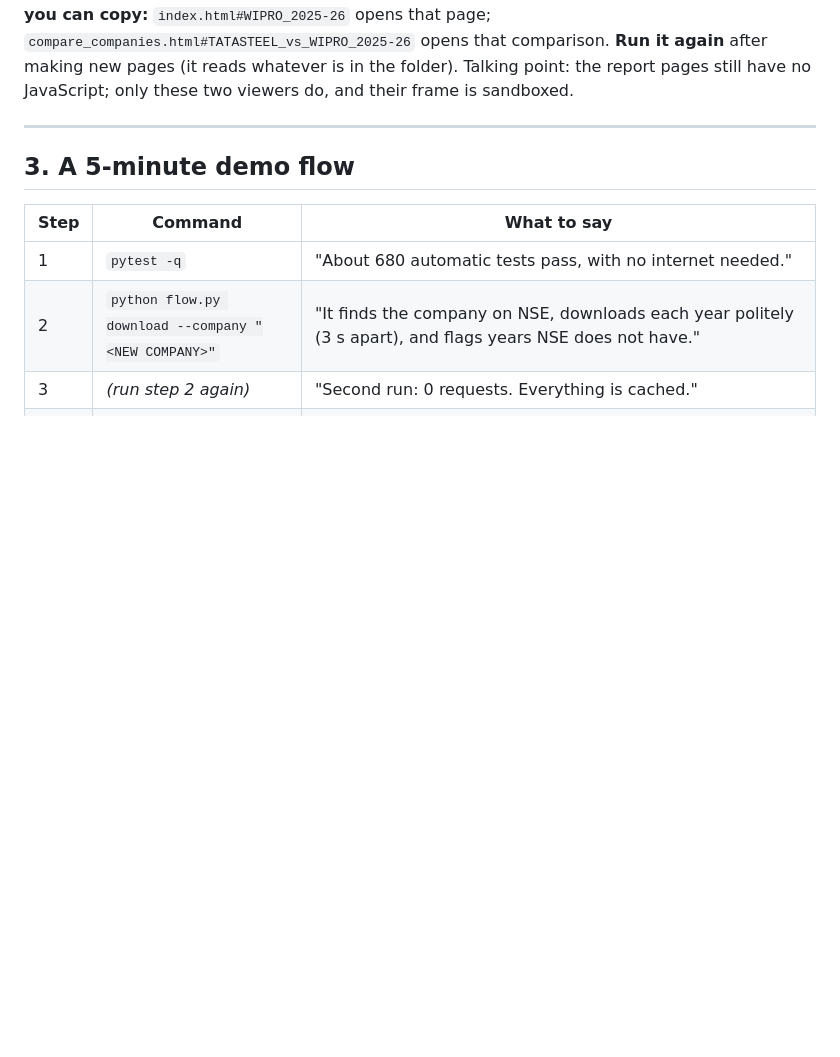
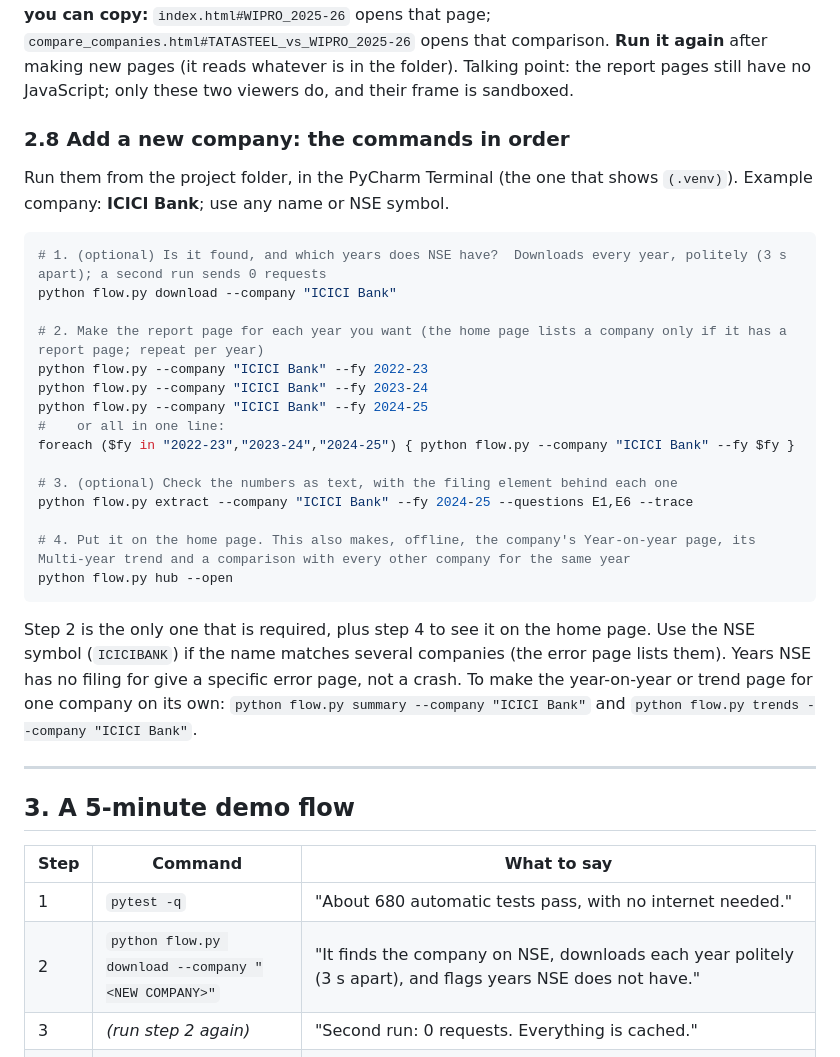
Before and after one commit to kdvVarunkumar/brsr-principle-6-dashboard, a Markdown page: commands.md, the part around the change. GitHub-like rendering; blank space fills up the shorter version.

Commit message:
commands.md: add the commands, in order, to add a new company
Co-Authored-By: Claude Sonnet 5.5 <noreply@anthropic.com>

````diff
--- a/commands.md
+++ b/commands.md
@@ -170,6 +170,28 @@ python flow.py hub --only-existing            # make no missing page: only gathe
 **Compare page (`compare_companies.html`):** choose the **year**, then **Company A** and **Company B**; the comparison opens below (a pair is already shown when the page opens). *← All reports* goes back. Keep the two files in the same folder.
 **Addresses you can copy:** `index.html#WIPRO_2025-26` opens that page; `compare_companies.html#TATASTEEL_vs_WIPRO_2025-26` opens that comparison.
 **Run it again** after making new pages (it reads whatever is in the folder). Talking point: the report pages still have no JavaScript; only these two viewers do, and their frame is sandboxed.
+
+### 2.8 Add a new company: the commands in order
+Run them from the project folder, in the PyCharm Terminal (the one that shows `(.venv)`). Example company: **ICICI Bank**; use any name or NSE symbol.
+
+```powershell
+# 1. (optional) Is it found, and which years does NSE have?  Downloads every year, politely (3 s apart); a second run sends 0 requests
+python flow.py download --company "ICICI Bank"
+
+# 2. Make the report page for each year you want (the home page lists a company only if it has a report page; repeat per year)
+python flow.py --company "ICICI Bank" --fy 2022-23
+python flow.py --company "ICICI Bank" --fy 2023-24
+python flow.py --company "ICICI Bank" --fy 2024-25
+#    or all in one line:
+foreach ($fy in "2022-23","2023-24","2024-25") { python flow.py --company "ICICI Bank" --fy $fy }
+
+# 3. (optional) Check the numbers as text, with the filing element behind each one
+python flow.py extract --company "ICICI Bank" --fy 2024-25 --questions E1,E6 --trace
+
+# 4. Put it on the home page. This also makes, offline, the company's Year-on-year page, its Multi-year trend and a comparison with every other company for the same year
+python flow.py hub --open
+```
+Step 2 is the only one that is required, plus step 4 to see it on the home page. Use the NSE symbol (`ICICIBANK`) if the name matches several companies (the error page lists them). Years NSE has no filing for give a specific error page, not a crash. To make the year-on-year or trend page for one company on its own: `python flow.py summary --company "ICICI Bank"` and `python flow.py trends --company "ICICI Bank"`.
 
 ---
 
````
